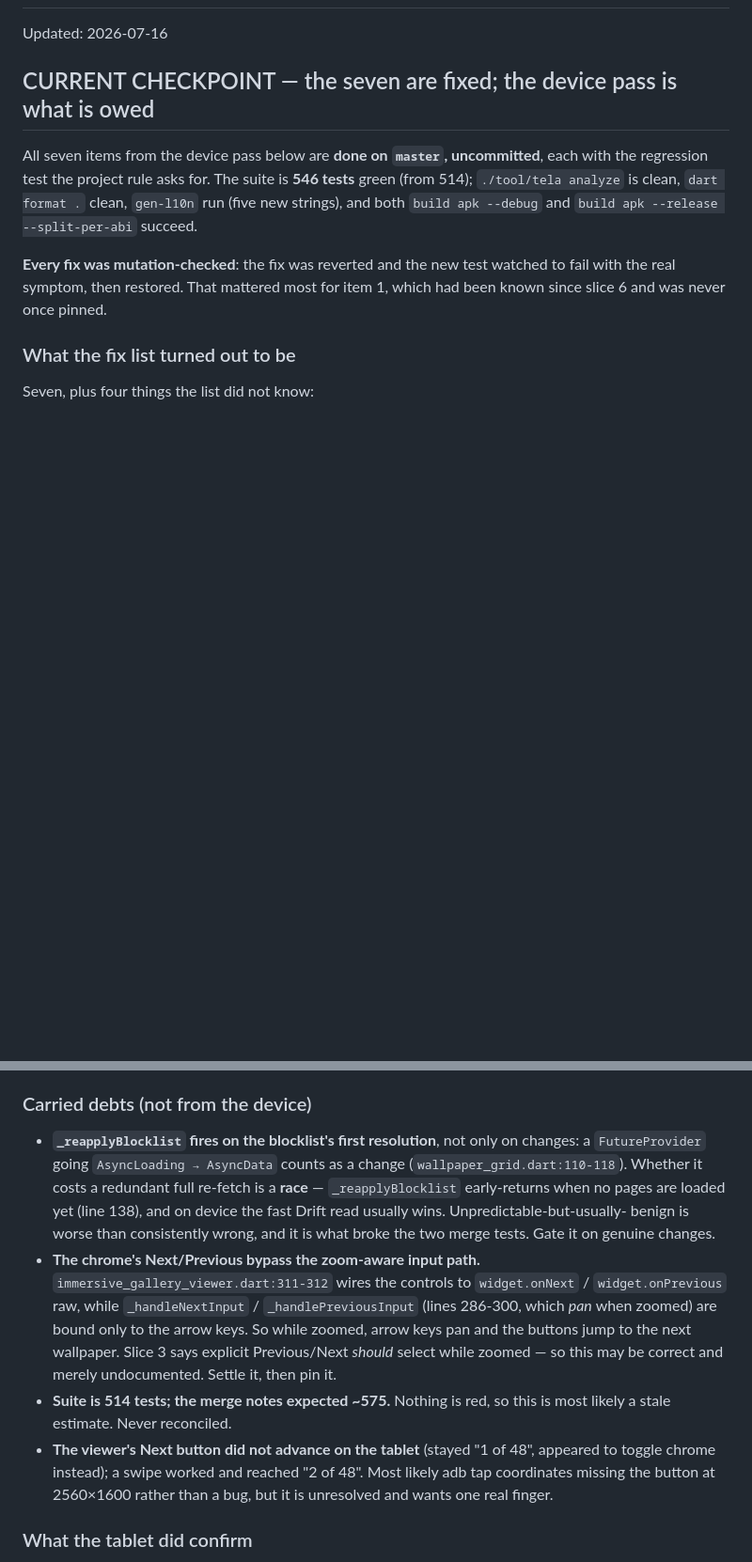
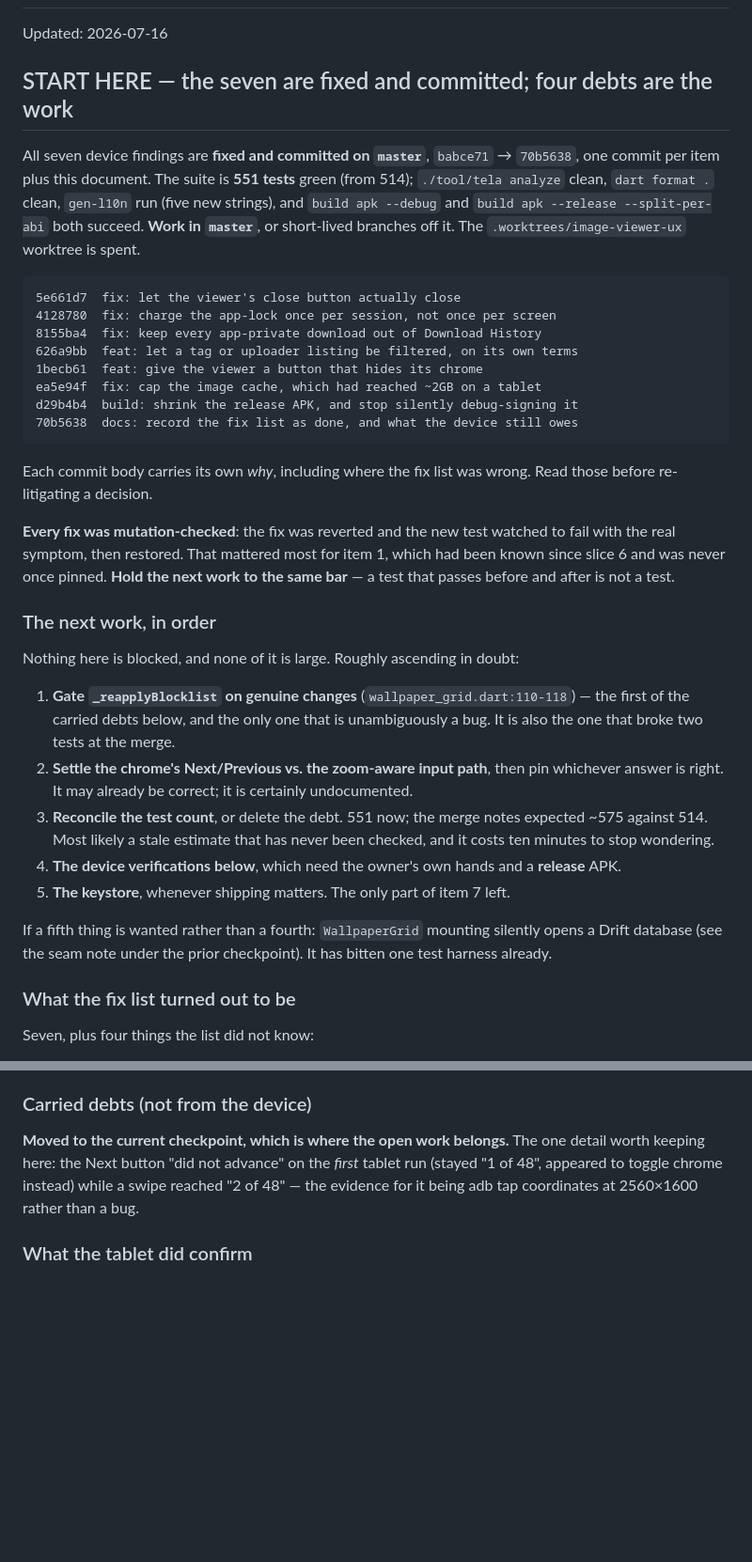
Before and after one commit to mateuspim/tela, a Markdown page: HANDOFF.md, 2 parts joined by grey strips. Shown at 94% size. GitHub-like rendering; blank space fills up the shorter version.

Commit message:
docs: point the handoff at the next work, not the finished work
The checkpoint still said "done on master, uncommitted" and 546 tests, and
never said what to do next — it read as a report rather than a handoff.

Now: the eight commits with their SHAs, 551 tests, and an ordered list of
what is actually open. The carried debts move up from the superseded
checkpoint, because three of them are the next work and one is probably
already closed by the 2026-07-16 device pass; leaving them filed under a
section marked "superseded" is how they stay carried forever.

````diff
--- a/HANDOFF.md
+++ b/HANDOFF.md
@@ -2,17 +2,54 @@
 
 Updated: 2026-07-16
 
-## CURRENT CHECKPOINT — the seven are fixed; the device pass is what is owed
-
-All seven items from the device pass below are **done on `master`, uncommitted**,
-each with the regression test the project rule asks for. The suite is **546
-tests** green (from 514); `./tool/tela analyze` is clean, `dart format .` clean,
-`gen-l10n` run (five new strings), and both `build apk --debug` and `build apk
---release --split-per-abi` succeed.
+## START HERE — the seven are fixed and committed; four debts are the work
+
+All seven device findings are **fixed and committed on `master`**, `babce71` →
+`70b5638`, one commit per item plus this document. The suite is **551 tests**
+green (from 514); `./tool/tela analyze` clean, `dart format .` clean, `gen-l10n`
+run (five new strings), and `build apk --debug` and `build apk --release
+--split-per-abi` both succeed. **Work in `master`**, or short-lived branches off
+it. The `.worktrees/image-viewer-ux` worktree is spent.
+
+```
+5e661d7  fix: let the viewer's close button actually close
+4128780  fix: charge the app-lock once per session, not once per screen
+8155ba4  fix: keep every app-private download out of Download History
+626a9bb  feat: let a tag or uploader listing be filtered, on its own terms
+1becb61  feat: give the viewer a button that hides its chrome
+ea5e94f  fix: cap the image cache, which had reached ~2GB on a tablet
+d29b4b4  build: shrink the release APK, and stop silently debug-signing it
+70b5638  docs: record the fix list as done, and what the device still owes
+```
+
+Each commit body carries its own *why*, including where the fix list was wrong.
+Read those before re-litigating a decision.
 
 **Every fix was mutation-checked**: the fix was reverted and the new test watched
 to fail with the real symptom, then restored. That mattered most for item 1,
-which had been known since slice 6 and was never once pinned.
+which had been known since slice 6 and was never once pinned. **Hold the next
+work to the same bar** — a test that passes before and after is not a test.
+
+### The next work, in order
+
+Nothing here is blocked, and none of it is large. Roughly ascending in doubt:
+
+1. **Gate `_reapplyBlocklist` on genuine changes** (`wallpaper_grid.dart:110-118`)
+   — the first of the carried debts below, and the only one that is unambiguously
+   a bug. It is also the one that broke two tests at the merge.
+2. **Settle the chrome's Next/Previous vs. the zoom-aware input path**, then pin
+   whichever answer is right. It may already be correct; it is certainly
+   undocumented.
+3. **Reconcile the test count**, or delete the debt. 551 now; the merge notes
+   expected ~575 against 514. Most likely a stale estimate that has never been
+   checked, and it costs ten minutes to stop wondering.
+4. **The device verifications below**, which need the owner's own hands and a
+   **release** APK.
+5. **The keystore**, whenever shipping matters. The only part of item 7 left.
+
+If a fifth thing is wanted rather than a fourth: `WallpaperGrid` mounting silently
+opens a Drift database (see the seam note under the prior checkpoint). It has bitten
+one test harness already.
 
 ### What the fix list turned out to be
 
@@ -326,26 +391,11 @@ debug-signed** — a TODO in that same block, worth folding into this fix.
 
 ### Carried debts (not from the device)
 
-- **`_reapplyBlocklist` fires on the blocklist's first resolution**, not only on
-  changes: a `FutureProvider` going `AsyncLoading → AsyncData` counts as a change
-  (`wallpaper_grid.dart:110-118`). Whether it costs a redundant full re-fetch is a
-  **race** — `_reapplyBlocklist` early-returns when no pages are loaded yet (line
-  138), and on device the fast Drift read usually wins. Unpredictable-but-usually-
-  benign is worse than consistently wrong, and it is what broke the two merge
-  tests. Gate it on genuine changes.
-- **The chrome's Next/Previous bypass the zoom-aware input path.**
-  `immersive_gallery_viewer.dart:311-312` wires the controls to `widget.onNext` /
-  `widget.onPrevious` raw, while `_handleNextInput` / `_handlePreviousInput`
-  (lines 286-300, which *pan* when zoomed) are bound only to the arrow keys. So
-  while zoomed, arrow keys pan and the buttons jump to the next wallpaper. Slice 3
-  says explicit Previous/Next *should* select while zoomed — so this may be
-  correct and merely undocumented. Settle it, then pin it.
-- **Suite is 514 tests; the merge notes expected ~575.** Nothing is red, so this
-  is most likely a stale estimate. Never reconciled.
-- **The viewer's Next button did not advance on the tablet** (stayed "1 of 48",
-  appeared to toggle chrome instead); a swipe worked and reached "2 of 48". Most
-  likely adb tap coordinates missing the button at 2560×1600 rather than a bug,
-  but it is unresolved and wants one real finger.
+**Moved to the current checkpoint, which is where the open work belongs.** The
+one detail worth keeping here: the Next button "did not advance" on the *first*
+tablet run (stayed "1 of 48", appeared to toggle chrome instead) while a swipe
+reached "2 of 48" — the evidence for it being adb tap coordinates at 2560×1600
+rather than a bug.
 
 ### What the tablet did confirm
 
````
Also changed, not shown: other parts of HANDOFF.md (+28 -0 lines).
